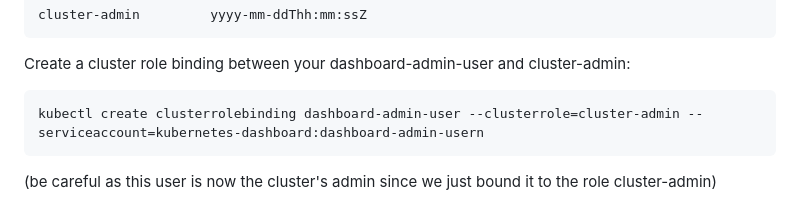
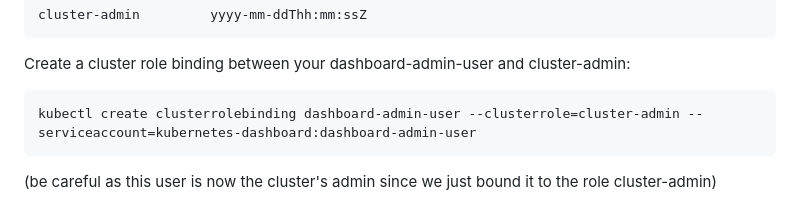
Before and after one commit to Tete1805/kubernetes-example, a Markdown page: Readme.md, the part around the change. Drawn GitHub-style.

Commit message:
docs: fixes typo

````diff
--- a/Readme.md
+++ b/Readme.md
@@ -53,7 +53,7 @@ cluster-admin         yyyy-mm-ddThh:mm:ssZ
 ```
 Create a cluster role binding between your dashboard-admin-user and cluster-admin:
 ```
-kubectl create clusterrolebinding dashboard-admin-user --clusterrole=cluster-admin --serviceaccount=kubernetes-dashboard:dashboard-admin-usern
+kubectl create clusterrolebinding dashboard-admin-user --clusterrole=cluster-admin --serviceaccount=kubernetes-dashboard:dashboard-admin-user
 ```
 (be careful as this user is now the cluster's admin since we just bound it to the role cluster-admin)
 
````
